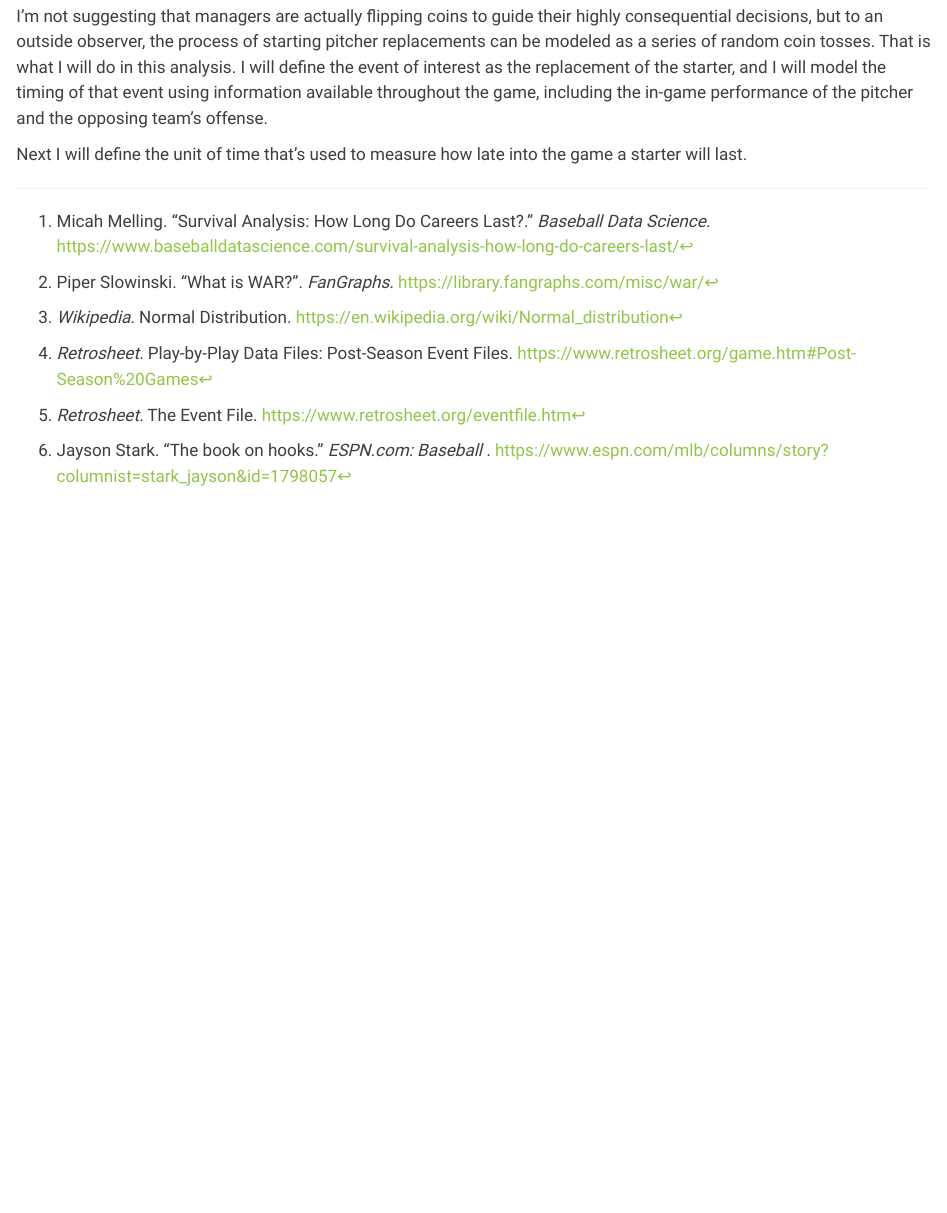
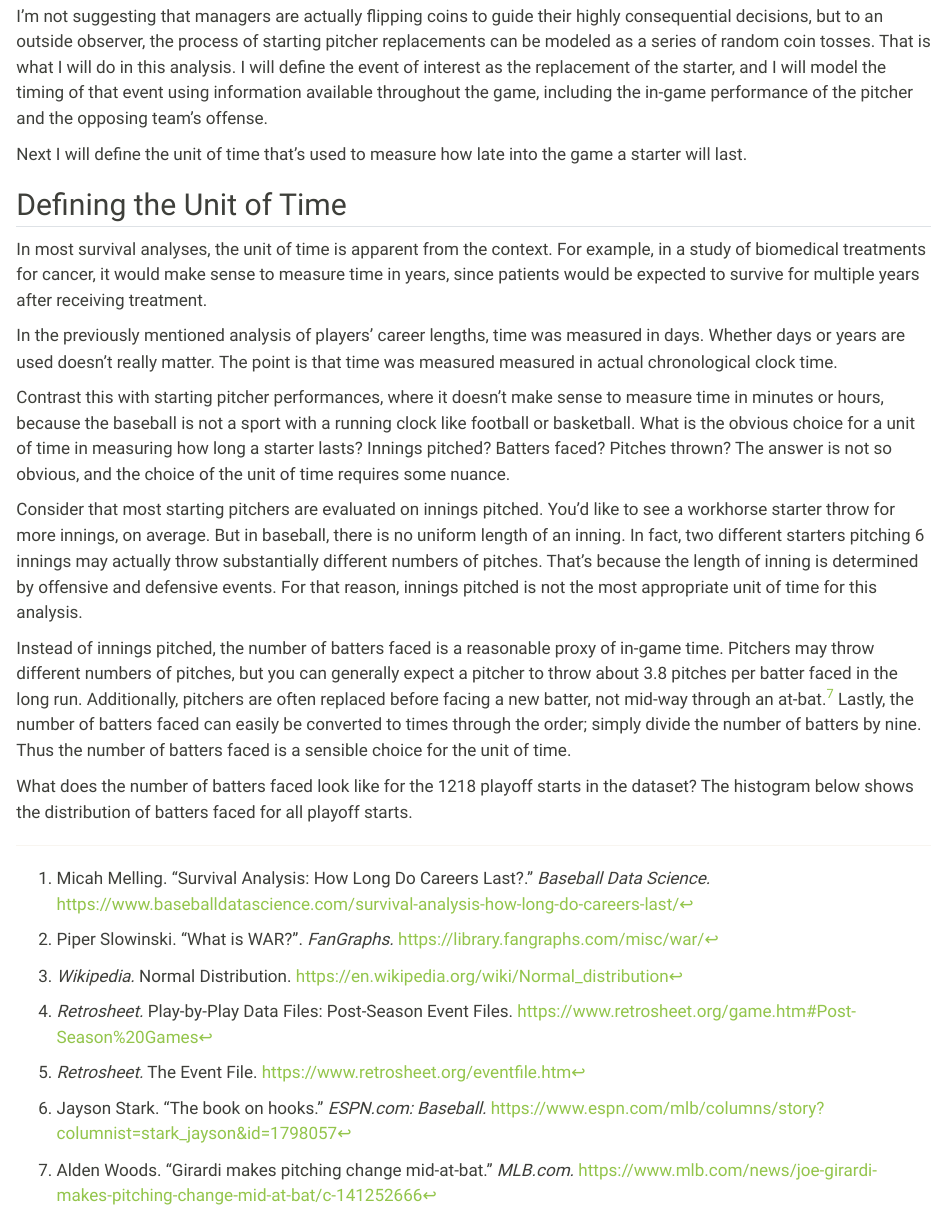
Before and after one commit to rpomponio/rpomponio.github.io, a Quarto document (posts/post-with-code/index.qmd): the page in a window 1100 px wide, from 3840 px down. Rendered offline with R 4.5, knitr and Pandoc in place of Quarto, with nearby package versions.

Commit message:
started to define time unit

```diff
--- a/posts/post-with-code/index.qmd
+++ b/posts/post-with-code/index.qmd
@@ -82,5 +82,20 @@ I'm not suggesting that managers are actually flipping coins to guide their high
 
 Next I will define the unit of time that's used to measure how late into the game a starter will last.
 
+[^6]: Jayson Stark. "The book on hooks." *ESPN.com: Baseball.* <https://www.espn.com/mlb/columns/story?columnist=stark_jayson&id=1798057>
 
-[^6]: Jayson Stark. "The book on hooks." *ESPN.com: Baseball .* <https://www.espn.com/mlb/columns/story?columnist=stark_jayson&id=1798057>
+## Defining the Unit of Time
+
+In most survival analyses, the unit of time is apparent from the context. For example, in a study of biomedical treatments for cancer, it would make sense to measure time in years, since patients would be expected to survive for multiple years after receiving treatment.
+
+In the previously mentioned analysis of players' career lengths, time was measured in days. Whether days or years are used doesn't really matter. The point is that time was measured measured in actual chronological clock time.
+
+Contrast this with starting pitcher performances, where it doesn't make sense to measure time in minutes or hours, because the baseball is not a sport with a running clock like football or basketball. What is the obvious choice for a unit of time in measuring how long a starter lasts? Innings pitched? Batters faced? Pitches thrown? The answer is not so obvious, and the choice of the unit of time requires some nuance.
+
+Consider that most starting pitchers are evaluated on innings pitched. You'd like to see a workhorse starter throw for more innings, on average. But in baseball, there is no uniform length of an inning. In fact, two different starters pitching 6 innings may actually throw substantially different numbers of pitches. That's because the length of inning is determined by offensive and defensive events. For that reason, innings pitched is not the most appropriate unit of time for this analysis.
+
+Instead of innings pitched, the number of batters faced is a reasonable proxy of in-game time. Pitchers may throw different numbers of pitches, but you can generally expect a pitcher to throw about 3.8 pitches per batter faced in the long run. Additionally, pitchers are often replaced before facing a new batter, not mid-way through an at-bat.[^7] Lastly, the number of batters faced can easily be converted to times through the order; simply divide the number of batters by nine. Thus the number of batters faced is a sensible choice for the unit of time.
+
+What does the number of batters faced look like for the 1218 playoff starts in the dataset? The histogram below shows the distribution of batters faced for all playoff starts.
+
+[^7]: Alden Woods. "Girardi makes pitching change mid-at-bat." *MLB.com.* <https://www.mlb.com/news/joe-girardi-makes-pitching-change-mid-at-bat/c-141252666>
```
Also changed, not shown: 3 other files.
